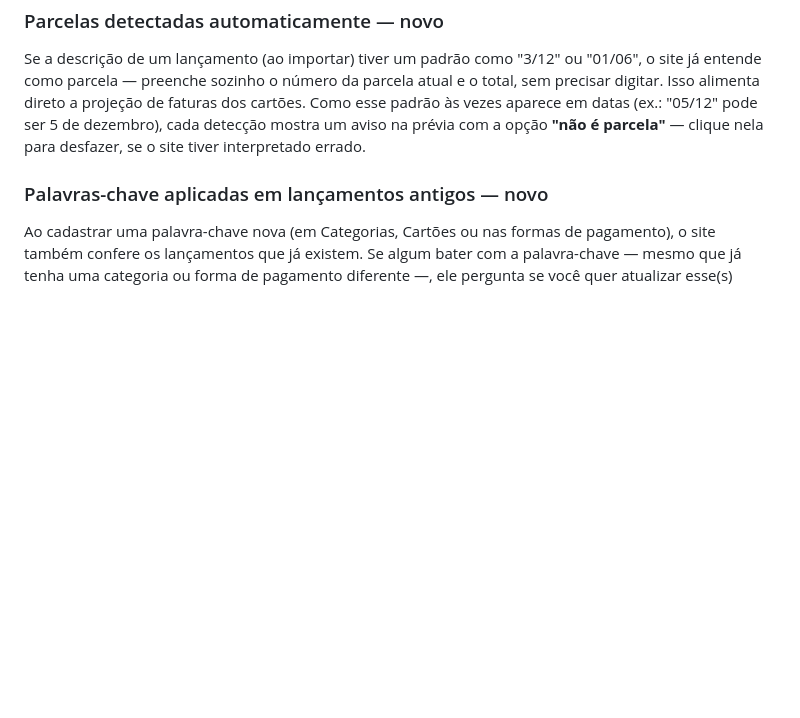
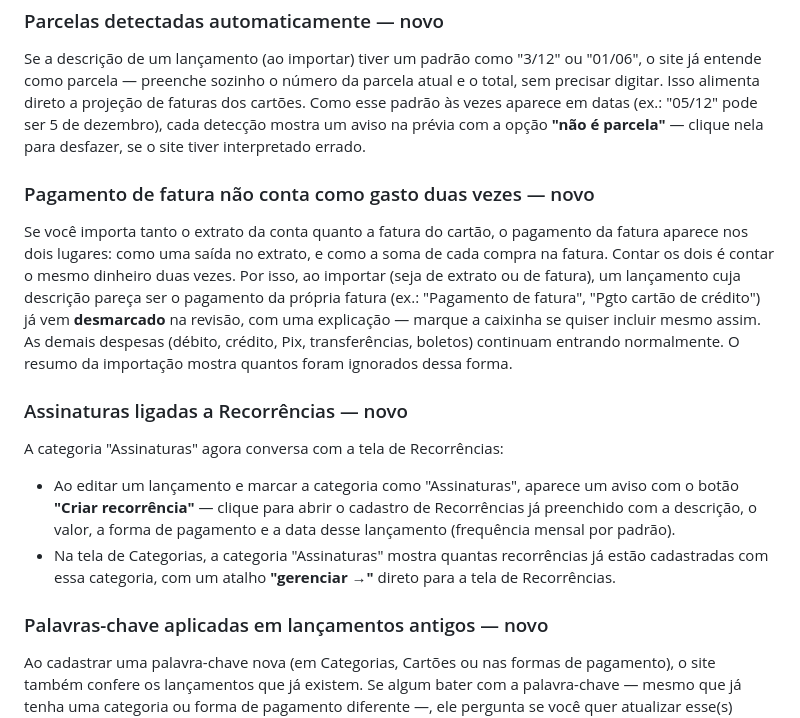
Before and after one commit to leticiacbo2020/finan-as, a Markdown page: README.md, the part around the change. Drawn GitHub-style; blank space fills up the shorter version.

```diff
--- a/README.md
+++ b/README.md
@@ -268,6 +268,34 @@ dezembro), cada detecção mostra um aviso na prévia com a opção
 **"não é parcela"** — clique nela para desfazer, se o site tiver
 interpretado errado.
 
+### Pagamento de fatura não conta como gasto duas vezes — novo
+
+Se você importa tanto o extrato da conta quanto a fatura do
+cartão, o pagamento da fatura aparece nos dois lugares: como uma
+saída no extrato, e como a soma de cada compra na fatura. Contar os
+dois é contar o mesmo dinheiro duas vezes. Por isso, ao importar
+(seja de extrato ou de fatura), um lançamento cuja descrição pareça
+ser o pagamento da própria fatura (ex.: "Pagamento de fatura",
+"Pgto cartão de crédito") já vem **desmarcado** na revisão, com uma
+explicação — marque a caixinha se quiser incluir mesmo assim. As
+demais despesas (débito, crédito, Pix, transferências, boletos)
+continuam entrando normalmente. O resumo da importação mostra
+quantos foram ignorados dessa forma.
+
+### Assinaturas ligadas a Recorrências — novo
+
+A categoria "Assinaturas" agora conversa com a tela de
+Recorrências:
+
+- Ao editar um lançamento e marcar a categoria como "Assinaturas",
+  aparece um aviso com o botão **"Criar recorrência"** — clique
+  para abrir o cadastro de Recorrências já preenchido com a
+  descrição, o valor, a forma de pagamento e a data desse
+  lançamento (frequência mensal por padrão).
+- Na tela de Categorias, a categoria "Assinaturas" mostra quantas
+  recorrências já estão cadastradas com essa categoria, com um
+  atalho **"gerenciar →"** direto para a tela de Recorrências.
+
 ### Palavras-chave aplicadas em lançamentos antigos — novo
 
 Ao cadastrar uma palavra-chave nova (em Categorias, Cartões ou nas
```
